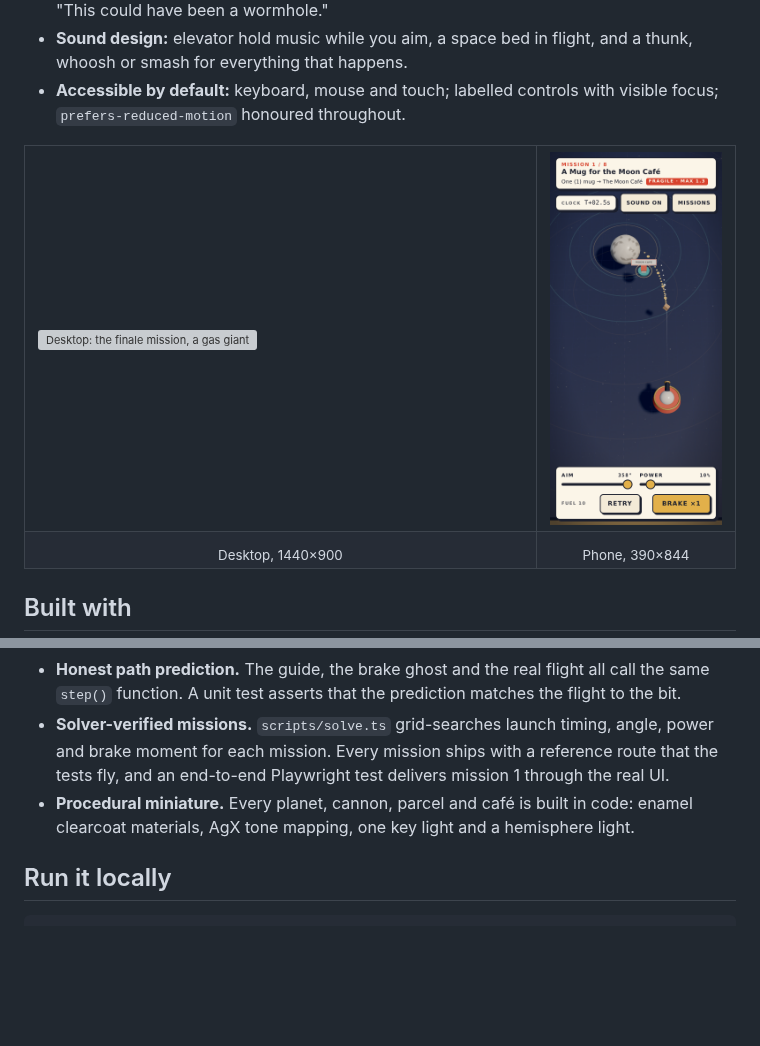
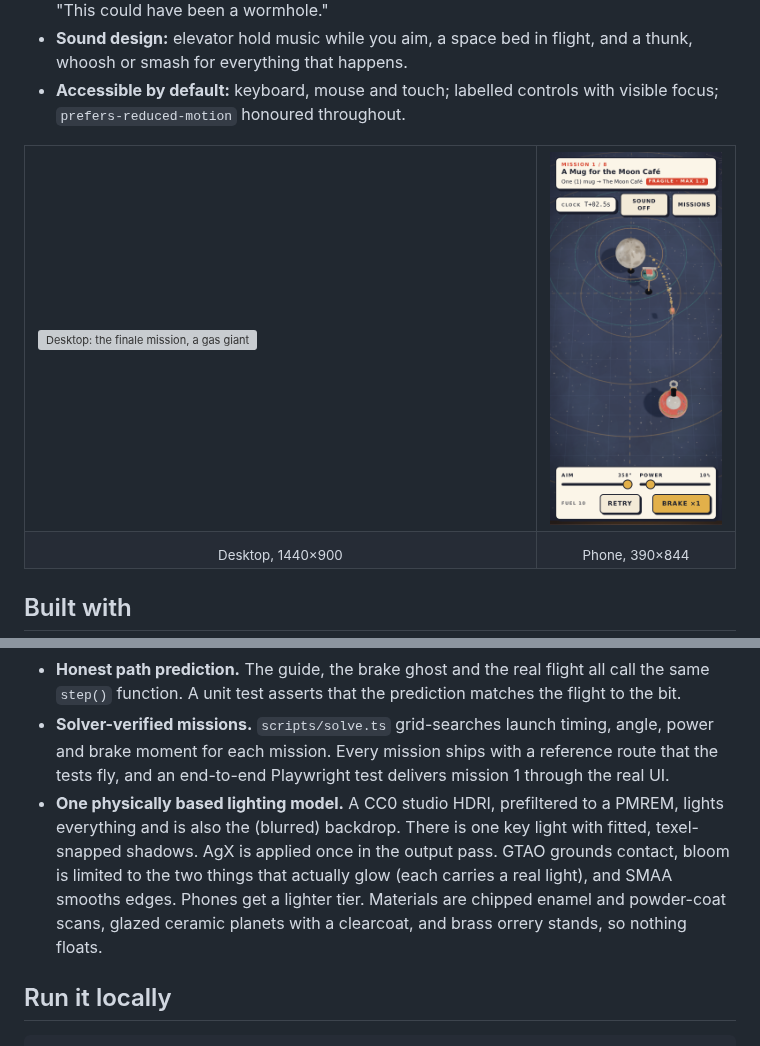
Before and after one commit to WilliamHenryKing/04-per-my-last-transmission, a Markdown page: README.md, 2 parts joined by grey strips. GitHub-like rendering; pictures changed too: docs/readme/phone.png; blank space fills up the shorter version; grey boxes are pictures that could not be loaded.

```diff
--- a/README.md
+++ b/README.md
@@ -64,7 +64,7 @@ Three.js 0.186 (no React Three Fiber) · TypeScript (strict) · React 19 for the
 - **Deterministic orbital flight.** Planets, moons and docks ride analytic orbits. The parcel is integrated at a fixed 120 Hz step, and the world clock counts whole ticks, so the same inputs always produce the same flight. Retry restarts the clock, which makes every attempt reproducible.
 - **Honest path prediction.** The guide, the brake ghost and the real flight all call the same `step()` function. A unit test asserts that the prediction matches the flight to the bit.
 - **Solver-verified missions.** `scripts/solve.ts` grid-searches launch timing, angle, power and brake moment for each mission. Every mission ships with a reference route that the tests fly, and an end-to-end Playwright test delivers mission 1 through the real UI.
-- **Procedural miniature.** Every planet, cannon, parcel and café is built in code: enamel clearcoat materials, AgX tone mapping, one key light and a hemisphere light.
+- **One physically based lighting model.** A CC0 studio HDRI, prefiltered to a PMREM, lights everything and is also the (blurred) backdrop. There is one key light with fitted, texel-snapped shadows. AgX is applied once in the output pass. GTAO grounds contact, bloom is limited to the two things that actually glow (each carries a real light), and SMAA smooths edges. Phones get a lighter tier. Materials are chipped enamel and powder-coat scans, glazed ceramic planets with a clearcoat, and brass orrery stands, so nothing floats.
 
 ## Run it locally
 
```
Also changed, not shown: other parts of README.md (+16 -1 lines), 2 other files.
